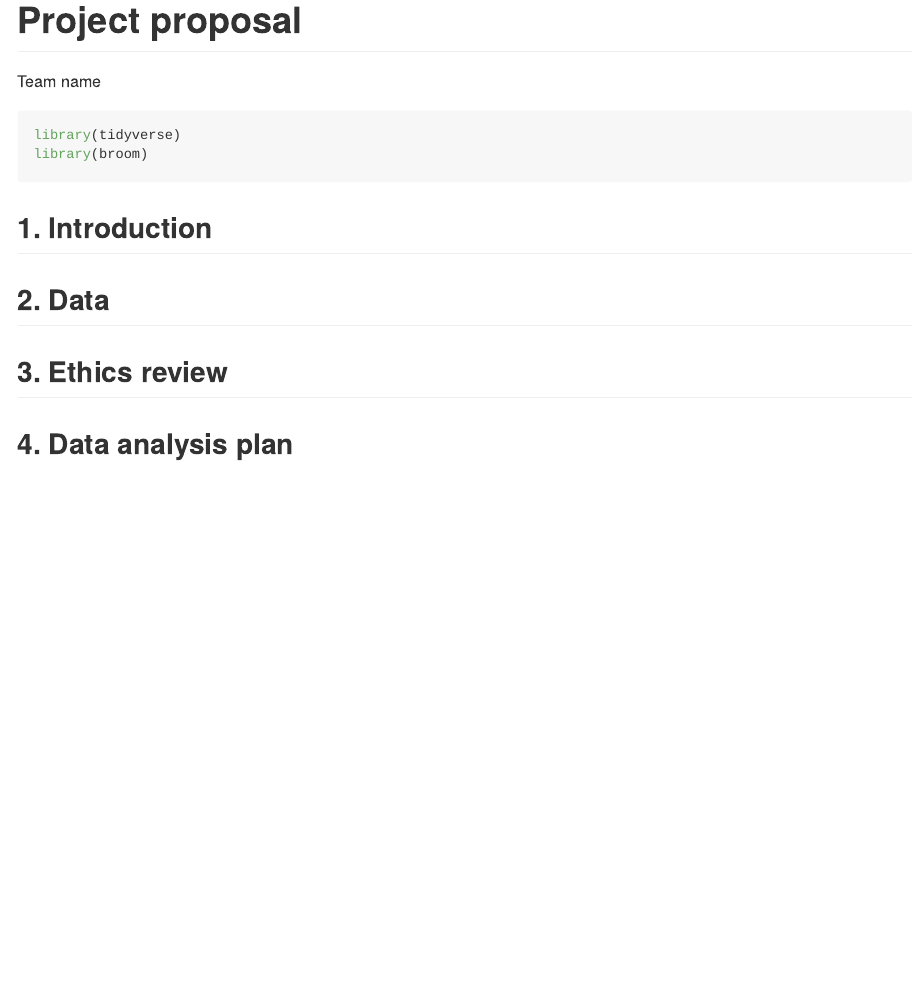
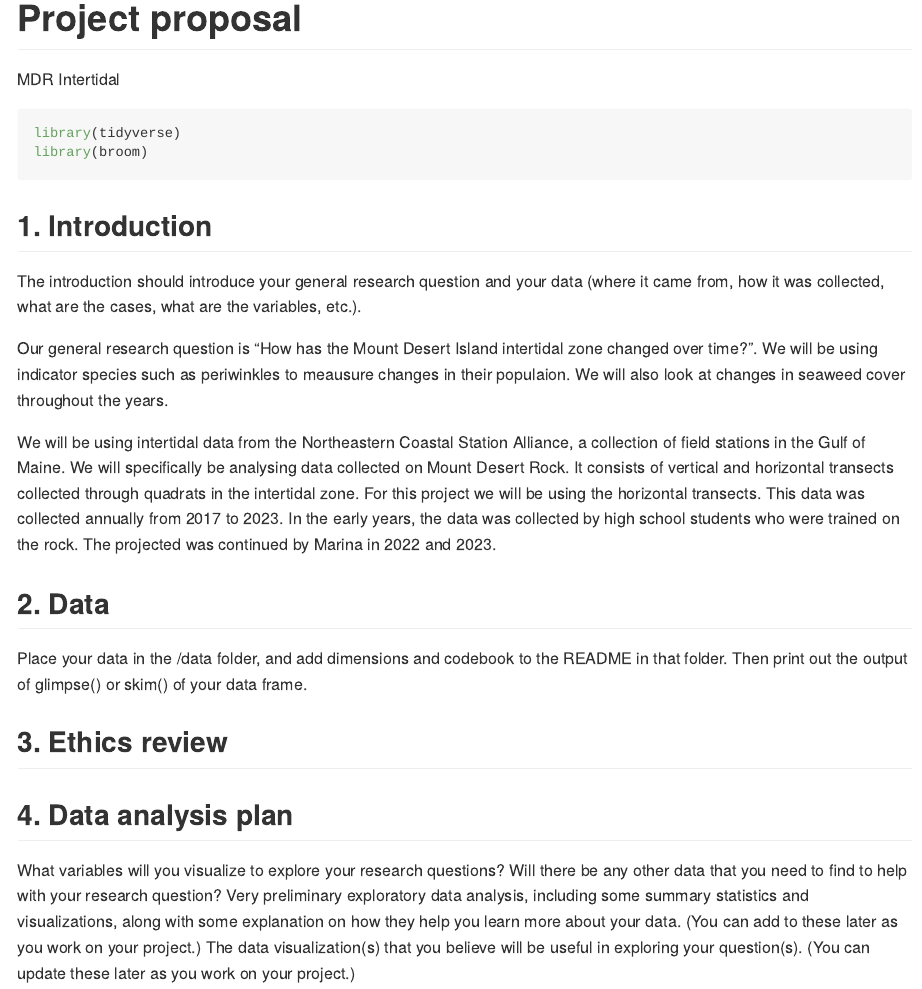
Before and after one commit to ES-1085/project-mdr-intertidal, an R Markdown document (proposal/proposal.Rmd): the page in a window 1100 px wide, from its top. Rendered offline with R 4.5, knitr and Pandoc, with nearby package versions.

Commit message:
Draft Introduction

```diff
--- a/proposal/proposal.Rmd
+++ b/proposal/proposal.Rmd
@@ -1,6 +1,6 @@
 ---
 title: "Project proposal"
-author: "Team name"
+author: "MDR Intertidal"
 output: github_document
 ---
 
@@ -11,11 +11,21 @@ library(broom)
 
 ## 1. Introduction
 
+The introduction should introduce your general research question and your data (where it came from, how it was collected, what are the cases, what are the variables, etc.).
 
+Our general research question is "How has the Mount Desert Island intertidal zone changed over time?". We will be using indicator species such as periwinkles to meausure changes in their populaion. We will also look at changes in seaweed cover throughout the years.
+
+We will be using intertidal data from the Northeastern Coastal Station Alliance, a collection of field stations in the Gulf of Maine. We will specifically be analysing data collected on Mount Desert Rock. It consists of vertical and horizontal transects collected through quadrats in the intertidal zone. For this project we will be using the horizontal transects. This data was collected annually from 2017 to 2023. In the early years, the data was collected by high school students who were trained on the rock. The projected was continued by Marina in 2022 and 2023.
 
 ## 2. Data
 
+Place your data in the /data folder, and add dimensions and codebook to the README in that folder. Then print out the output of glimpse() or skim() of your data frame.
 
 ## 3. Ethics review
 
 ## 4. Data analysis plan
+
+What variables will you visualize to explore your research questions?
+Will there be any other data that you need to find to help with your research question?
+Very preliminary exploratory data analysis, including some summary statistics and visualizations, along with some explanation on how they help you learn more about your data. (You can add to these later as you work on your project.)
+The data visualization(s) that you believe will be useful in exploring your question(s). (You can update these later as you work on your project.)
```
Also changed, not shown: 2 other files.
